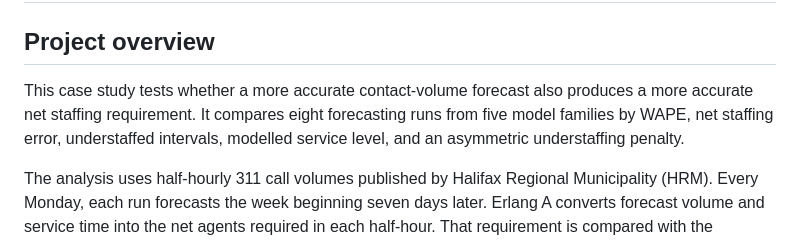
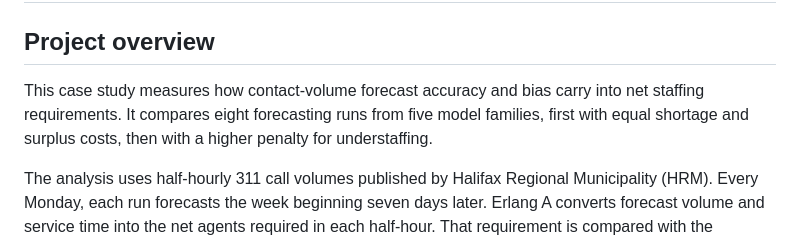
Before and after one commit to Enayat-Hassani/halifax-311-forecasting-staffing, a Markdown page: README.md, the part around the change. Drawn GitHub-style.

Commit message:
Refine project overview in README for clarity on forecasting accuracy and staffing requirements

```diff
--- a/README.md
+++ b/README.md
@@ -2,7 +2,7 @@
 
 ## Project overview
 
-This case study tests whether a more accurate contact-volume forecast also produces a more accurate net staffing requirement. It compares eight forecasting runs from five model families by WAPE, net staffing error, understaffed intervals, modelled service level, and an asymmetric understaffing penalty.
+This case study measures how contact-volume forecast accuracy and bias carry into net staffing requirements. It compares eight forecasting runs from five model families, first with equal shortage and surplus costs, then with a higher penalty for understaffing.
 
 The analysis uses half-hourly 311 call volumes published by Halifax Regional Municipality (HRM). Every Monday, each run forecasts the week beginning seven days later. Erlang A converts forecast volume and service time into the net agents required in each half-hour. That requirement is compared with the requirement calculated from actual calls.
 
```
